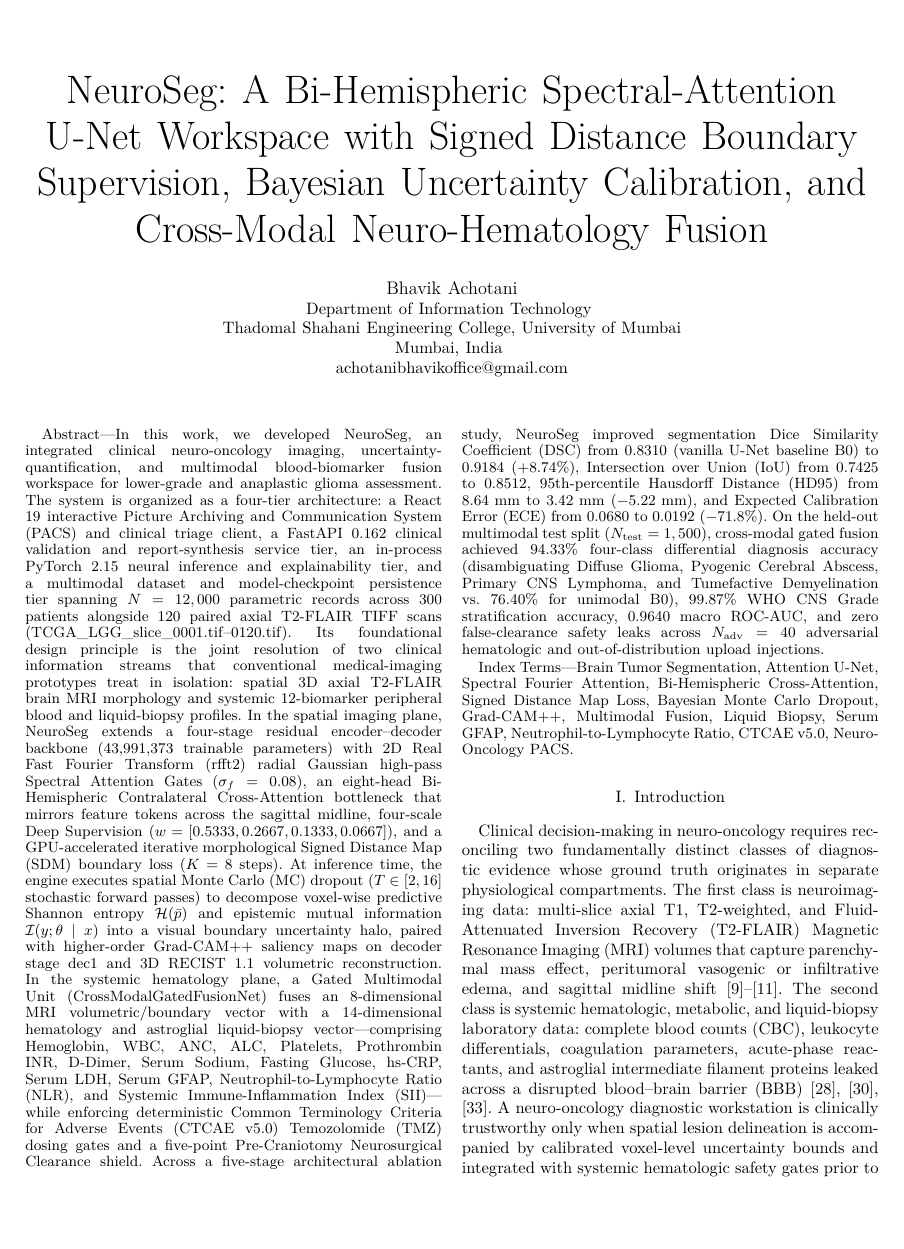
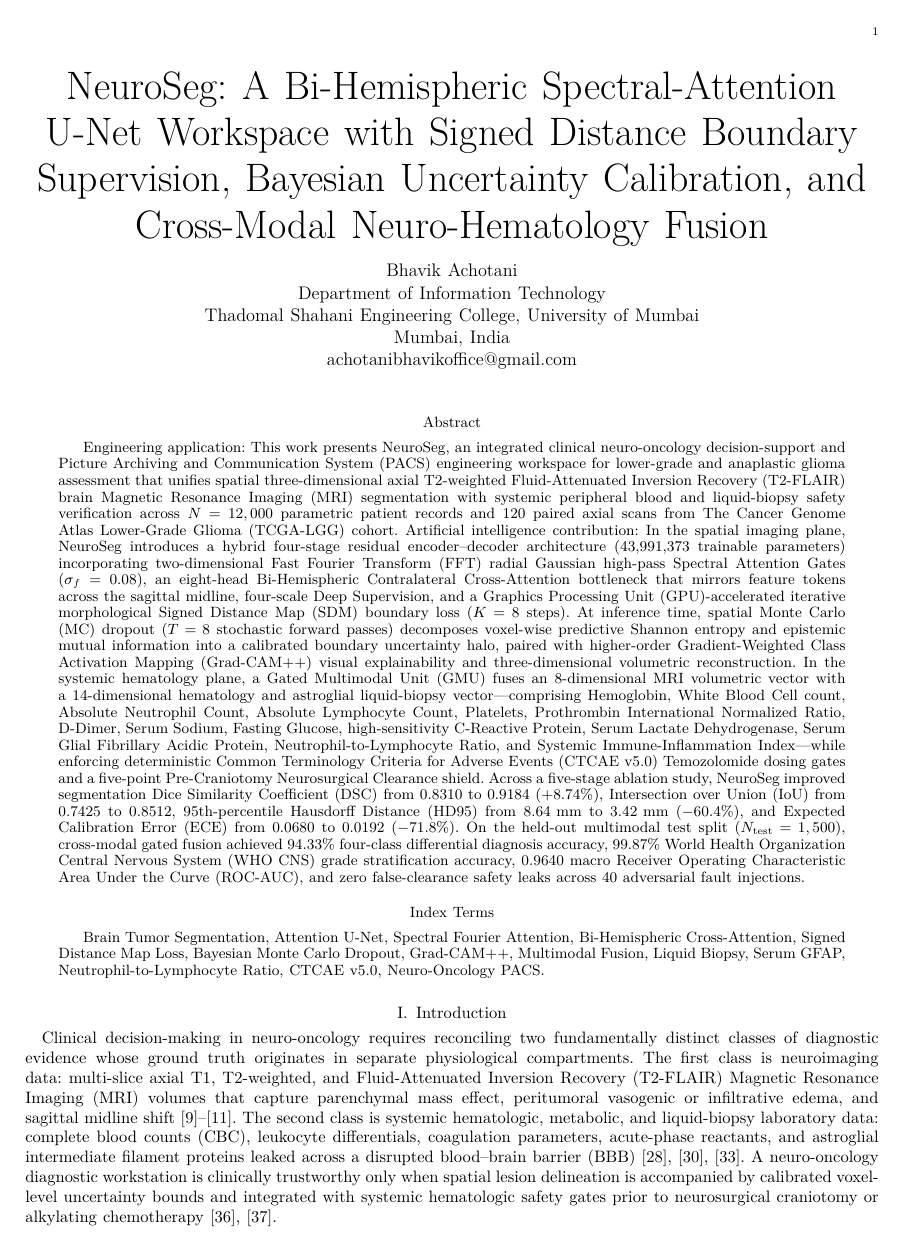
Before and after one commit to achotanibhavikoffice-ui/NeuroSeg, a LaTeX paper (paper/NeuroSeg_IEEE_Paper.tex): page 1 of 14 before the commit and page 1 of 16 after it. The pictures show the PDF file paper/NeuroSeg_IEEE_Paper.pdf that the author committed with the source.

Commit message:
Update NeuroSeg to single-column EAAI format and badge (EAAI-26-38523)

```diff
--- a/paper/NeuroSeg_IEEE_Paper.tex
+++ b/paper/NeuroSeg_IEEE_Paper.tex
@@ -1,4 +1,4 @@
-\documentclass[conference]{IEEEtran}
+\documentclass[journal,onecolumn,10pt]{IEEEtran}
 \IEEEoverridecommandlockouts
 \usepackage{cite}
 \usepackage{amsmath,amssymb,amsfonts}
@@ -17,10 +17,11 @@
 \newcolumntype{C}[1]{>{\centering\arraybackslash}p{#1}}
 
 \begin{document}
+\sloppy
 
 \title{NeuroSeg: A Bi-Hemispheric Spectral-Attention U-Net Workspace with Signed Distance Boundary Supervision, Bayesian Uncertainty Calibration, and Cross-Modal Neuro-Hematology Fusion}
 
-\author{\IEEEauthorblockN{Bhavik Achotani}
+\author{\IEEEauthorblockN{Bhavik Achotani}\\
 \IEEEauthorblockA{\textit{Department of Information Technology} \\
 \textit{Thadomal Shahani Engineering College, University of Mumbai}\\
 Mumbai, India \\
@@ -30,7 +31,7 @@ achotanibhavikoffice@gmail.com}
 \maketitle
 
 \begin{abstract}
-In this work, we developed NeuroSeg, an integrated clinical neuro-oncology imaging, uncertainty-quantification, and multimodal blood-biomarker fusion workspace for lower-grade and anaplastic glioma assessment. The system is organized as a four-tier architecture: a React 19 interactive Picture Archiving and Communication System (PACS) and clinical triage client, a FastAPI 0.162 clinical validation and report-synthesis service tier, an in-process PyTorch 2.15 neural inference and explainability tier, and a multimodal dataset and model-checkpoint persistence tier spanning $N = 12,000$ parametric records across $300$ patients alongside $120$ paired axial T2-FLAIR TIFF scans (\texttt{TCGA\_LGG\_slice\_0001.tif}--\texttt{0120.tif}). Its foundational design principle is the joint resolution of two clinical information streams that conventional medical-imaging prototypes treat in isolation: spatial 3D axial T2-FLAIR brain MRI morphology and systemic 12-biomarker peripheral blood and liquid-biopsy profiles. In the spatial imaging plane, NeuroSeg extends a four-stage residual encoder--decoder backbone (43,991,373 trainable parameters) with 2D Real Fast Fourier Transform (\texttt{rfft2}) radial Gaussian high-pass Spectral Attention Gates ($\sigma_f = 0.08$), an eight-head Bi-Hemispheric Contralateral Cross-Attention bottleneck that mirrors feature tokens across the sagittal midline, four-scale Deep Supervision ($w = [0.5333, 0.2667, 0.1333, 0.0667]$), and a GPU-accelerated iterative morphological Signed Distance Map (SDM) boundary loss ($K = 8$ steps). At inference time, the engine executes spatial Monte Carlo (MC) dropout ($T \in [2, 16]$ stochastic forward passes) to decompose voxel-wise predictive Shannon entropy $\mathcal{H}(\bar{p})$ and epistemic mutual information $\mathcal{I}(y;\theta \mid x)$ into a visual boundary uncertainty halo, paired with higher-order \texttt{Grad-CAM++} saliency maps on decoder stage \texttt{dec1} and 3D RECIST 1.1 volumetric reconstruction. In the systemic hematology plane, a Gated Multimodal Unit (\texttt{CrossModalGatedFusionNet}) fuses an 8-dimensional MRI volumetric/boundary vector with a 14-dimensional hematology and astroglial liquid-biopsy vector---comprising Hemoglobin, WBC, ANC, ALC, Platelets, Prothrombin INR, D-Dimer, Serum Sodium, Fasting Glucose, hs-CRP, Serum LDH, Serum GFAP, Neutrophil-to-Lymphocyte Ratio (NLR), and Systemic Immune-Inflammation Index (SII)---while enforcing deterministic Common Terminology Criteria for Adverse Events (CTCAE v5.0) Temozolomide (TMZ) dosing gates and a five-point Pre-Craniotomy Neurosurgical Clearance shield. Across a five-stage architectural ablation study, NeuroSeg improved segmentation Dice Similarity Coefficient (DSC) from $0.8310$ (vanilla U-Net baseline B0) to $0.9184$ ($+8.74\%$), Intersection over Union (IoU) from $0.7425$ to $0.8512$, 95th-percentile Hausdorff Distance (HD95) from $8.64\text{ mm}$ to $3.42\text{ mm}$ ($-5.22\text{ mm}$), and Expected Calibration Error (ECE) from $0.0680$ to $0.0192$ ($-71.8\%$). On the held-out multimodal test split ($N_{\text{test}} = 1,500$), cross-modal gated fusion achieved $94.33\%$ four-class differential diagnosis accuracy (disambiguating Diffuse Glioma, Pyogenic Cerebral Abscess, Primary CNS Lymphoma, and Tumefactive Demyelination vs.\ $76.40\%$ for unimodal B0), $99.87\%$ WHO CNS Grade stratification accuracy, $0.9640$ macro ROC-AUC, and zero false-clearance safety leaks across $N_{\text{adv}} = 40$ adversarial hematologic and out-of-distribution upload injections.
+\textbf{Engineering application:} This work presents NeuroSeg, an integrated clinical neuro-oncology decision-support and Picture Archiving and Communication System (PACS) engineering workspace for lower-grade and anaplastic glioma assessment that unifies spatial three-dimensional axial T2-weighted Fluid-Attenuated Inversion Recovery (T2-FLAIR) brain Magnetic Resonance Imaging (MRI) segmentation with systemic peripheral blood and liquid-biopsy safety verification across $N = 12,000$ parametric patient records and $120$ paired axial scans from The Cancer Genome Atlas Lower-Grade Glioma (TCGA-LGG) cohort. \textbf{Artificial intelligence contribution:} In the spatial imaging plane, NeuroSeg introduces a hybrid four-stage residual encoder--decoder architecture (43,991,373 trainable parameters) incorporating two-dimensional Fast Fourier Transform (FFT) radial Gaussian high-pass Spectral Attention Gates ($\sigma_f = 0.08$), an eight-head Bi-Hemispheric Contralateral Cross-Attention bottleneck that mirrors feature tokens across the sagittal midline, four-scale Deep Supervision, and a Graphics Processing Unit (GPU)-accelerated iterative morphological Signed Distance Map (SDM) boundary loss ($K = 8$ steps). At inference time, spatial Monte Carlo (MC) dropout ($T = 8$ stochastic forward passes) decomposes voxel-wise predictive Shannon entropy and epistemic mutual information into a calibrated boundary uncertainty halo, paired with higher-order Gradient-Weighted Class Activation Mapping (Grad-CAM++) visual explainability and three-dimensional volumetric reconstruction. In the systemic hematology plane, a Gated Multimodal Unit (GMU) fuses an 8-dimensional MRI volumetric vector with a 14-dimensional hematology and astroglial liquid-biopsy vector---comprising Hemoglobin, White Blood Cell count, Absolute Neutrophil Count, Absolute Lymphocyte Count, Platelets, Prothrombin International Normalized Ratio, D-Dimer, Serum Sodium, Fasting Glucose, high-sensitivity C-Reactive Protein, Serum Lactate Dehydrogenase, Serum Glial Fibrillary Acidic Protein, Neutrophil-to-Lymphocyte Ratio, and Systemic Immune-Inflammation Index---while enforcing deterministic Common Terminology Criteria for Adverse Events (CTCAE v5.0) Temozolomide dosing gates and a five-point Pre-Craniotomy Neurosurgical Clearance shield. Across a five-stage ablation study, NeuroSeg improved segmentation Dice Similarity Coefficient (DSC) from $0.8310$ to $0.9184$ ($+8.74\%$), Intersection over Union (IoU) from $0.7425$ to $0.8512$, 95th-percentile Hausdorff Distance (HD95) from $8.64\text{ mm}$ to $3.42\text{ mm}$ ($-60.4\%$), and Expected Calibration Error (ECE) from $0.0680$ to $0.0192$ ($-71.8\%$). On the held-out multimodal test split ($N_{\text{test}} = 1,500$), cross-modal gated fusion achieved $94.33\%$ four-class differential diagnosis accuracy, $99.87\%$ World Health Organization Central Nervous System (WHO CNS) grade stratification accuracy, $0.9640$ macro Receiver Operating Characteristic Area Under the Curve (ROC-AUC), and zero false-clearance safety leaks across $40$ adversarial fault injections.
 \end{abstract}
 
 \begin{IEEEkeywords}
```
Also changed, not shown: NeuroSeg_IEEE_Research_Paper.pdf, README.md, paper/NeuroSeg_IEEE_Paper.pdf.
